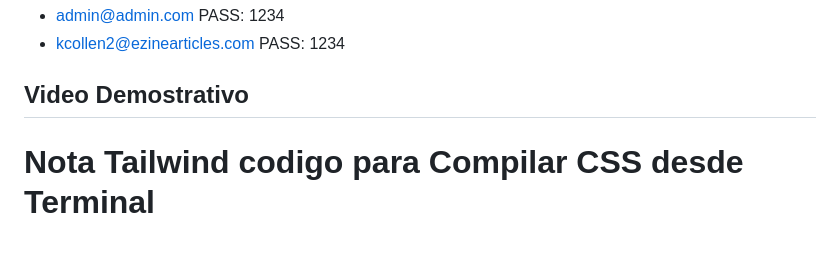
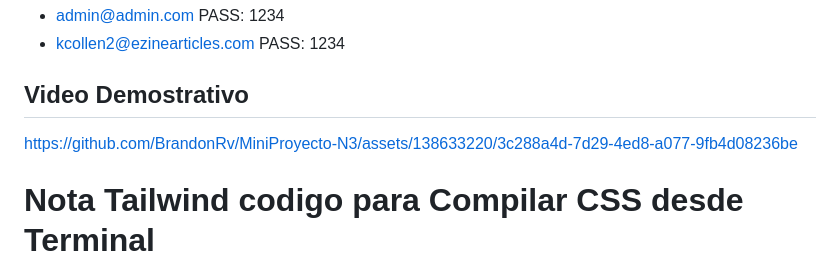
Before and after one commit to BrandonRv/MiniProyecto-N3, a Markdown page: README.md, the part around the change. GitHub-like rendering; blank space fills up the shorter version.

```diff
--- a/README.md
+++ b/README.md
@@ -5,6 +5,9 @@
 
 ## Video Demostrativo
 
+
+
+https://github.com/BrandonRv/MiniProyecto-N3/assets/138633220/3c288a4d-7d29-4ed8-a077-9fb4d08236be
 
 
 
```
